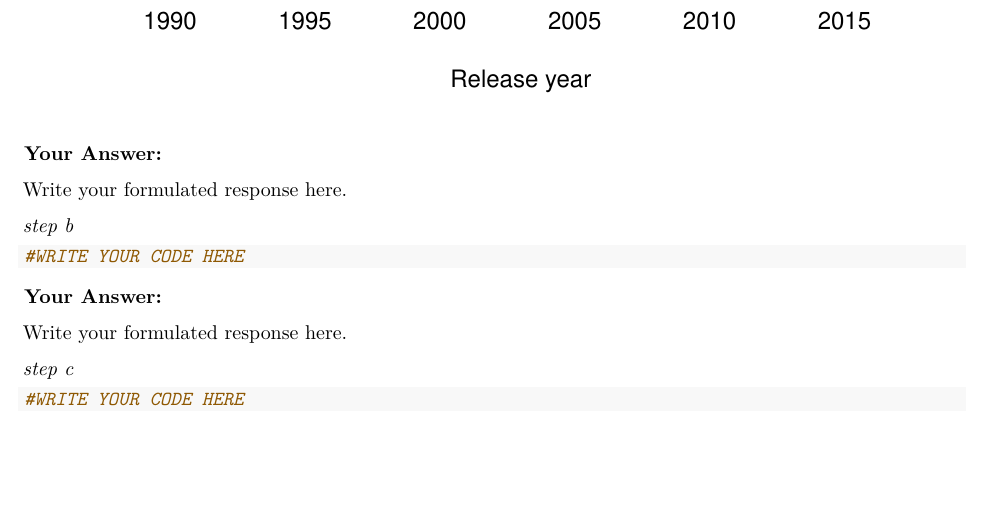
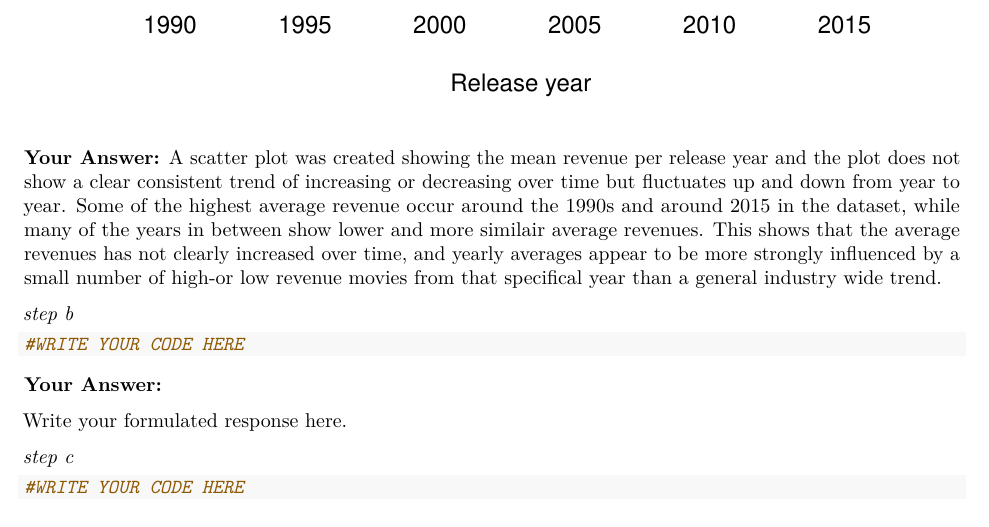
Before and after one commit to Roos-Bakker/QRM, an R Markdown document (Assignment6.Rmd): part of page 15 of 18, cut so that both start at the same text, the shorter picture padded with empty space. Rendered offline with R 4.5, knitr and Pandoc, then LaTeX, with nearby package versions; some code elsewhere in the file could not run offline.

Commit message:
3 a is klaaar

````diff
--- a/Assignment6.Rmd
+++ b/Assignment6.Rmd
@@ -626,8 +626,7 @@ plot(revenue_by_year$release_year, revenue_by_year$revenue,
 ```
 
 **Your Answer:**
-
-Write your formulated response here.
+A scatter plot was created showing the mean revenue per release year and the plot does not show a clear consistent trend of increasing or decreasing over time but fluctuates up and down from year to year. Some of the highest average revenue occur around the 1990s and around 2015 in the dataset, while many of the years in between show lower and more similair average revenues. This shows that the average revenues has not clearly increased over time, and yearly averages appear to be more strongly influenced by a small number of high-or low revenue movies from that specifical year than a general industry wide trend.
 
 *step b*
 
````
